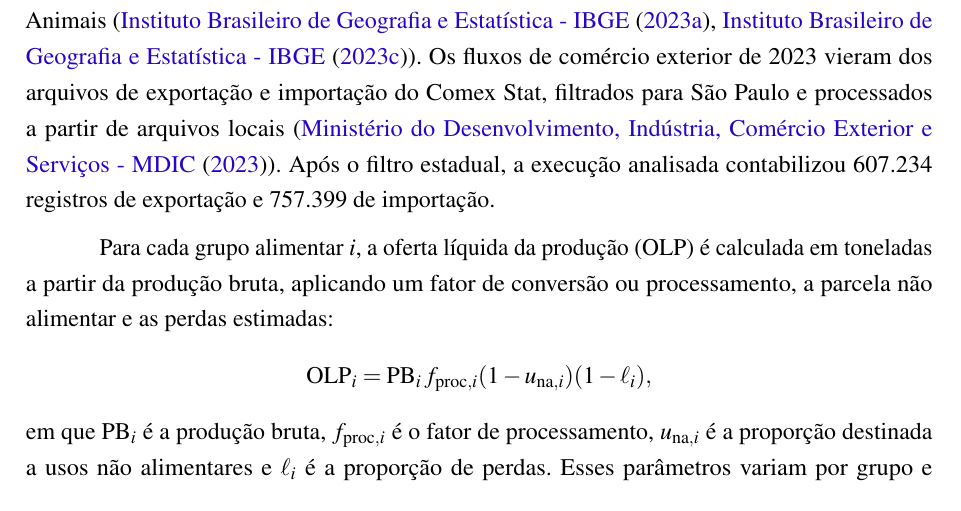
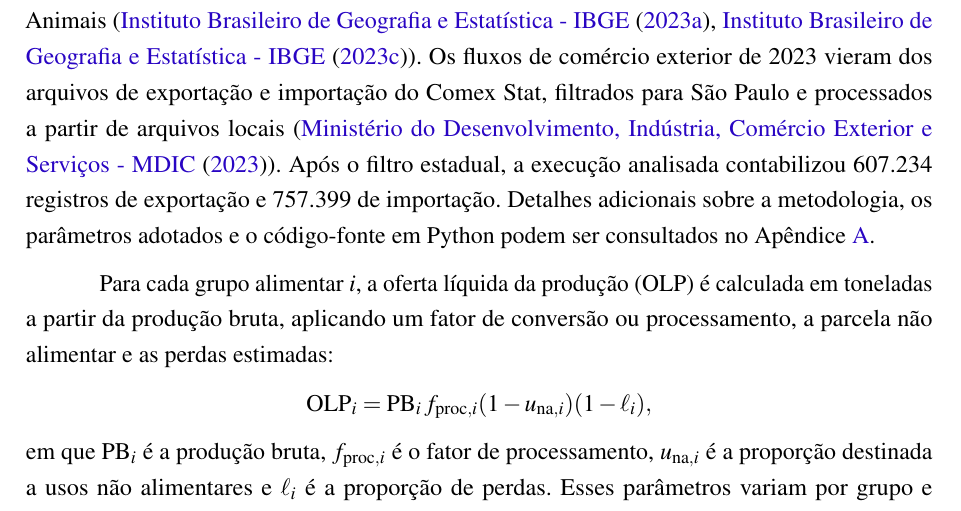
Before and after one commit to marcosrobertosilva/tcc-adesg, a LaTeX thesis (doc/tcc-grupo3-charlie.tex): part of page 20 of 43, cut so that both start at the same text. Compiled offline with pdfLaTeX.

Commit message:
Add additional details on methodology and Python code in appendix

```diff
--- a/doc/tcc-grupo3-charlie.tex
+++ b/doc/tcc-grupo3-charlie.tex
@@ -667,6 +667,8 @@ comércio exterior de 2023 vieram dos arquivos de exportação e importação do
 Comex Stat, filtrados para São Paulo e processados a partir de arquivos locais
 (\citeonline{mdic_comexstat_2023}). Após o filtro estadual, a execução analisada
 contabilizou 607.234 registros de exportação e 757.399 de importação.
+Detalhes adicionais sobre a metodologia, os parâmetros adotados e o código-fonte
+em Python podem ser consultados no Apêndice~\ref{ap:codigo-balanco}.
 
 Para cada grupo alimentar $i$, a oferta líquida da produção (OLP) é calculada
 em toneladas a partir da produção bruta, aplicando um fator de conversão ou
```
Also changed, not shown: doc/tcc-grupo3-charlie.pdf.
